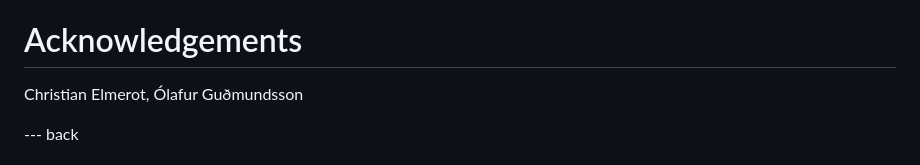
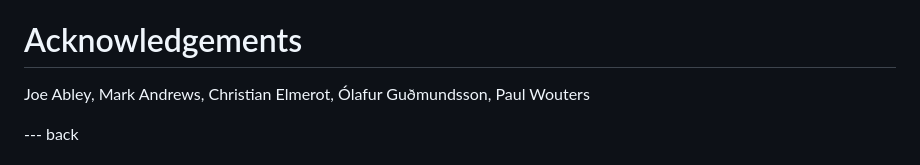
Before and after one commit to stepnem/draft-ietf-dnsop-generalized-notify, a Markdown page: draft-thomassen-dnsop-generalized-dns-notify.md, the part around the change. GitHub-like rendering.

Commit message:
Update acknowledgements

```diff
--- a/draft-thomassen-dnsop-generalized-dns-notify.md
+++ b/draft-thomassen-dnsop-generalized-dns-notify.md
@@ -456,7 +456,7 @@ entries:
 
 # Acknowledgements
 
-Christian Elmerot, Ólafur Guðmundsson
+Joe Abley, Mark Andrews, Christian Elmerot, Ólafur Guðmundsson, Paul Wouters
 
 --- back
 
```
